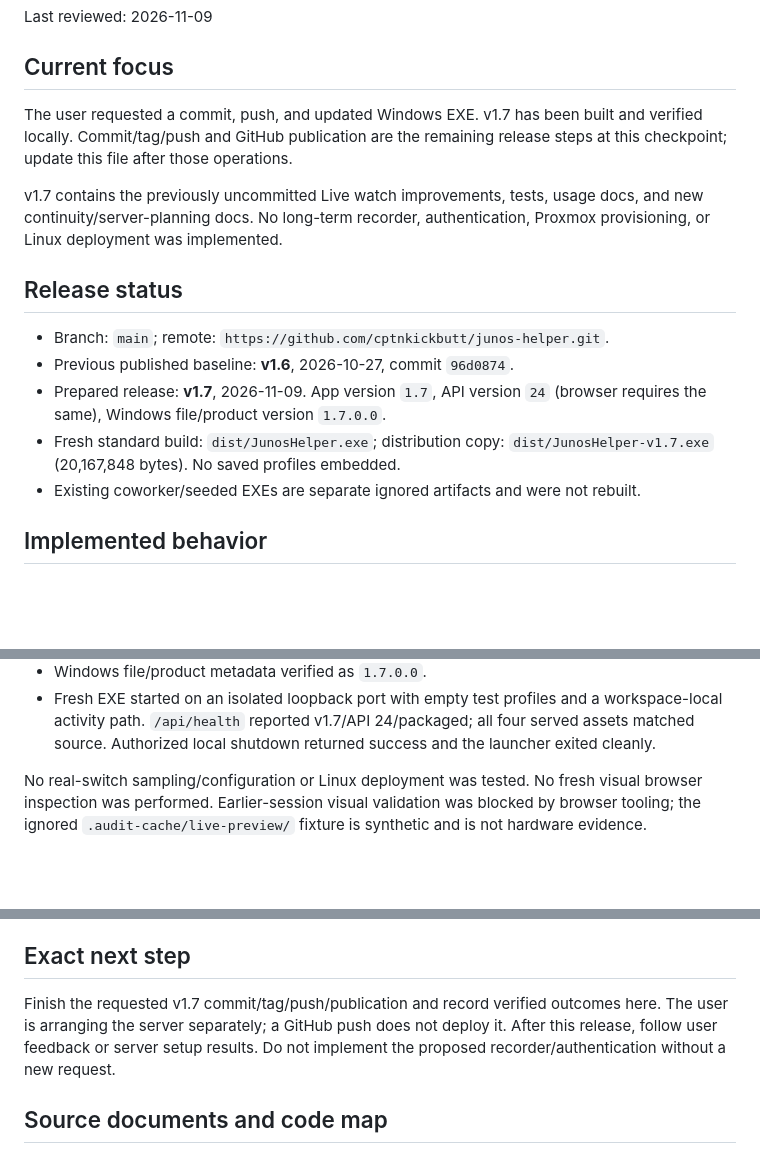
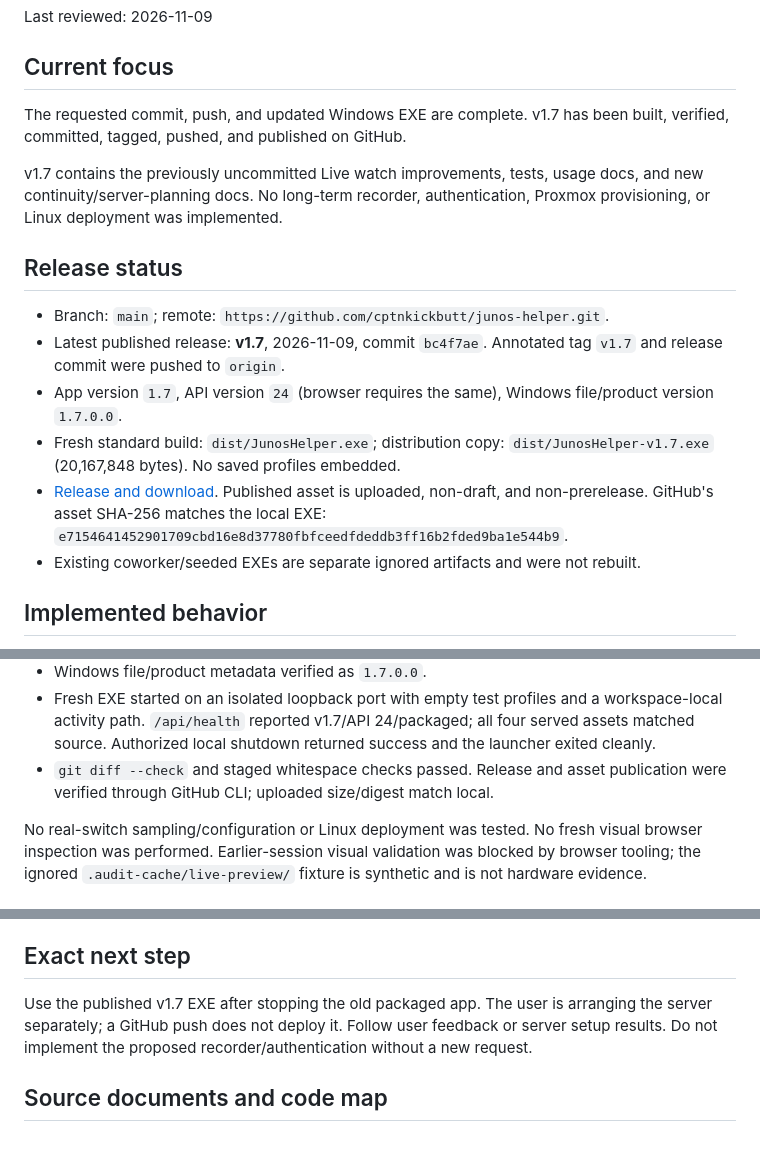
Before and after one commit to cptnkickbutt/junos-helper, a Markdown page: docs/CURRENT_STATE.md, 3 parts joined by grey strips. Rendered like a GitHub page; blank space fills up the shorter version.

Commit message:
docs: record verified v1.7 publication

```diff
--- a/docs/CURRENT_STATE.md
+++ b/docs/CURRENT_STATE.md
@@ -7,9 +7,8 @@ Last reviewed: 2026-11-09
 
 ## Current focus
 
-The user requested a commit, push, and updated Windows EXE. v1.7 has been built
-and verified locally. Commit/tag/push and GitHub publication are the remaining
-release steps at this checkpoint; update this file after those operations.
+The requested commit, push, and updated Windows EXE are complete. v1.7 has been
+built, verified, committed, tagged, pushed, and published on GitHub.
 
 v1.7 contains the previously uncommitted Live watch improvements, tests, usage
 docs, and new continuity/server-planning docs. No long-term recorder,
@@ -18,11 +17,16 @@ authentication, Proxmox provisioning, or Linux deployment was implemented.
 ## Release status
 
 - Branch: `main`; remote: `https://github.com/cptnkickbutt/junos-helper.git`.
-- Previous published baseline: **v1.6**, 2026-10-27, commit `96d0874`.
-- Prepared release: **v1.7**, 2026-11-09. App version `1.7`, API version `24`
+- Latest published release: **v1.7**, 2026-11-09, commit `bc4f7ae`.
+  Annotated tag `v1.7` and release commit were pushed to `origin`.
+- App version `1.7`, API version `24`
   (browser requires the same), Windows file/product version `1.7.0.0`.
 - Fresh standard build: `dist/JunosHelper.exe`; distribution copy:
   `dist/JunosHelper-v1.7.exe` (20,167,848 bytes). No saved profiles embedded.
+- [Release and download](https://github.com/cptnkickbutt/junos-helper/releases/tag/v1.7).
+  Published asset is uploaded, non-draft, and non-prerelease. GitHub's asset
+  SHA-256 matches the local EXE:
+  `e7154641452901709cbd16e8d37780fbfceedfdeddb3ff16b2fded9ba1e544b9`.
 - Existing coworker/seeded EXEs are separate ignored artifacts and were not rebuilt.
 
 ## Implemented behavior
@@ -116,6 +120,8 @@ Completed in this 2026-11-09 release session:
   workspace-local activity path. `/api/health` reported v1.7/API 24/packaged;
   all four served assets matched source. Authorized local shutdown returned
   success and the launcher exited cleanly.
+- `git diff --check` and staged whitespace checks passed. Release and asset
+  publication were verified through GitHub CLI; uploaded size/digest match local.
 
 No real-switch sampling/configuration or Linux deployment was tested. No fresh
 visual browser inspection was performed. Earlier-session visual validation was
@@ -144,10 +150,10 @@ synthetic and is not hardware evidence.
 
 ## Exact next step
 
-Finish the requested v1.7 commit/tag/push/publication and record verified outcomes
-here. The user is arranging the server separately; a GitHub push does not deploy
-it. After this release, follow user feedback or server setup results. Do not
-implement the proposed recorder/authentication without a new request.
+Use the published v1.7 EXE after stopping the old packaged app. The user is
+arranging the server separately; a GitHub push does not deploy it. Follow user
+feedback or server setup results. Do not implement the proposed
+recorder/authentication without a new request.
 
 ## Source documents and code map
 
```
